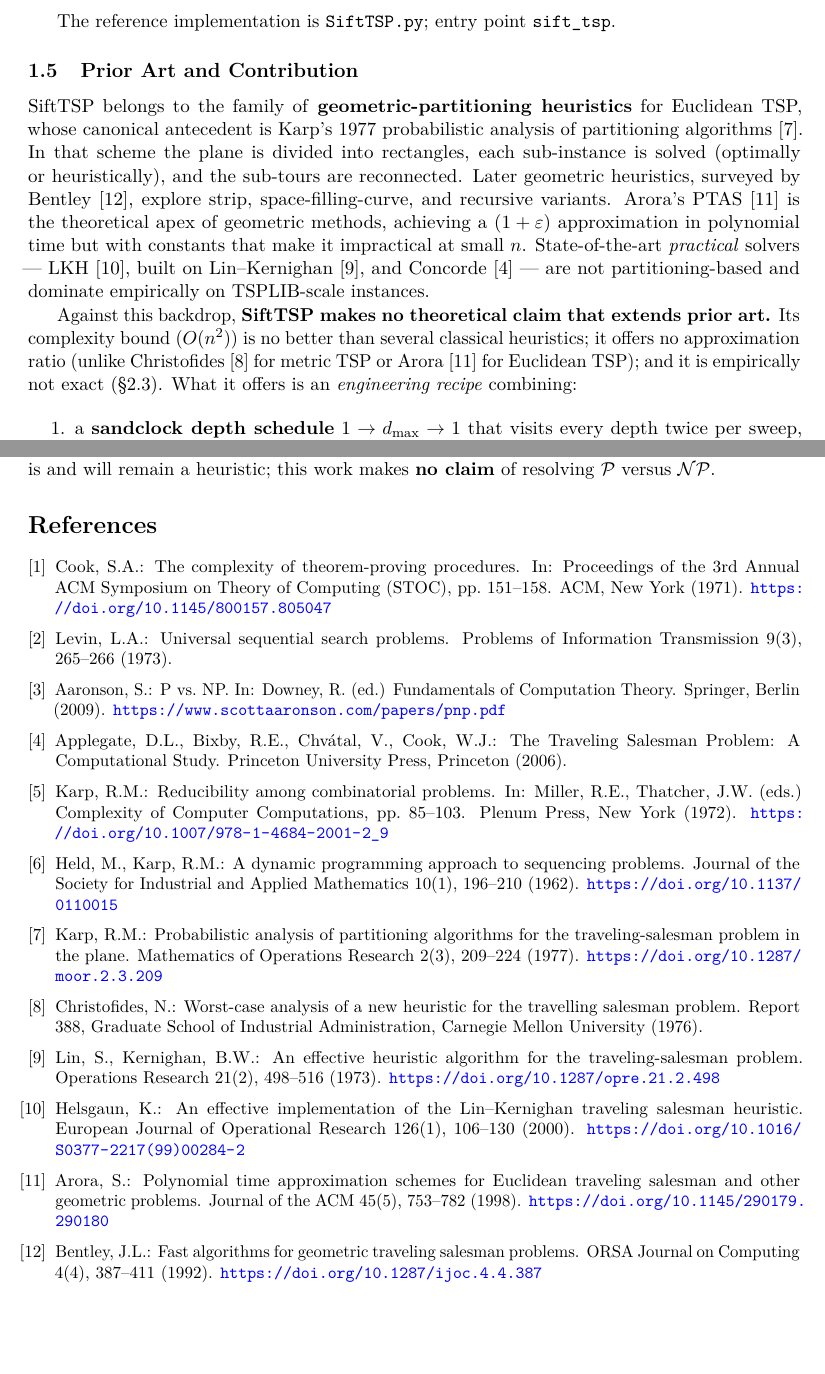
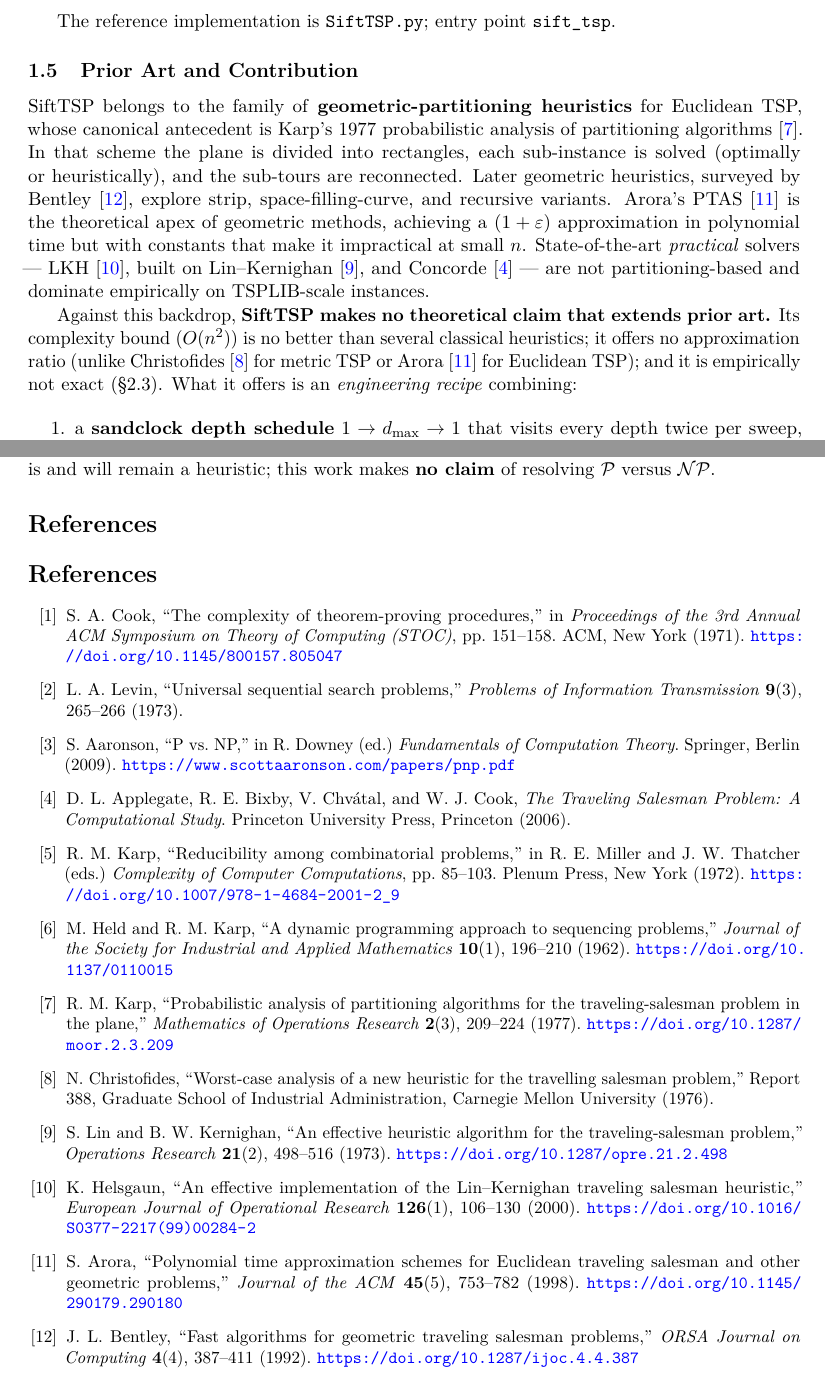
Before and after one commit to McNopper/PversusNPproblem, a LaTeX paper (paper/SiftTSP.tex): two parts of pages 4 and 8 of 8, joined at a grey line, cut so that both start at the same text, the shorter picture padded with empty space. Compiled offline with pdfLaTeX.

Commit message:
Use thebibliography/cite convention matching other McNopper papers
Replace numeric [N] references with \cite{key} commands and convert the
References enumerate list to a thebibliography environment, matching the
style used in SpacetimeTheory, ZeroInfinity and other McNopper LaTeX papers.

Co-authored-by: Copilot <223556219+Copilot@users.noreply.github.com>

```diff
--- a/paper/SiftTSP.tex
+++ b/paper/SiftTSP.tex
@@ -252,21 +252,21 @@ The reference implementation is \texttt{SiftTSP.py}; entry point
 
 SiftTSP belongs to the family of \textbf{geometric-partitioning
 heuristics} for Euclidean TSP, whose canonical antecedent is Karp's
-1977 probabilistic analysis of partitioning algorithms~[7]. In that
+1977 probabilistic analysis of partitioning algorithms~\cite{karp1977}. In that
 scheme the plane is divided into rectangles, each sub-instance is
 solved (optimally or heuristically), and the sub-tours are reconnected.
-Later geometric heuristics, surveyed by Bentley~[12], explore strip,
-space-filling-curve, and recursive variants. Arora's PTAS~[11] is the
+Later geometric heuristics, surveyed by Bentley~\cite{bentley1992}, explore strip,
+space-filling-curve, and recursive variants. Arora's PTAS~\cite{arora1998} is the
 theoretical apex of geometric methods, achieving a $(1+\varepsilon)$
 approximation in polynomial time but with constants that make it
 impractical at small $n$. State-of-the-art \emph{practical} solvers ---
-LKH~[10], built on Lin--Kernighan~[9], and Concorde~[4] --- are not
+LKH~\cite{helsgaun2000}, built on Lin--Kernighan~\cite{linkernighan1973}, and Concorde~\cite{applegate2006} --- are not
 partitioning-based and dominate empirically on TSPLIB-scale instances.
 
 Against this backdrop, \textbf{SiftTSP makes no theoretical claim that
 extends prior art.} Its complexity bound ($O(n^2)$) is no better than
 several classical heuristics; it offers no approximation ratio (unlike
-Christofides~[8] for metric TSP or Arora~[11] for Euclidean TSP); and
+Christofides~\cite{christofides1976} for metric TSP or Arora~\cite{arora1998} for Euclidean TSP); and
 it is empirically not exact (\S2.3). What it offers is an
 \emph{engineering recipe} combining:
 
@@ -543,8 +543,8 @@ $d \geq 4$ unless replaced by a smarter chaining primitive.
 geometry).
 \item \emph{Recursive connection} (replace the brute-force chain by a
 recursive SiftTSP application on the path endpoints).
-\item \emph{Hybridisation} with 2-opt or Lin--Kernighan~[9]
-(LKH~[10]) using SiftTSP as an initial-tour generator.
+\item \emph{Hybridisation} with 2-opt or Lin--Kernighan~\cite{linkernighan1973}
+(LKH~\cite{helsgaun2000}) using SiftTSP as an initial-tour generator.
 \item \emph{Characterisation of exactness regimes} --- a sufficient
 geometric condition on $C$ guaranteeing exactness would clarify the
 value of the algorithm as a conditional exact solver.
@@ -556,60 +556,79 @@ obstruction. SiftTSP is and will remain a heuristic; this work makes
 
 \section*{References}
 
-\begin{small}
-\begin{enumerate}[leftmargin=*,label={[\arabic*]}]
-\item Cook, S.A.: The complexity of theorem-proving procedures. In:
-Proceedings of the 3rd Annual ACM Symposium on Theory of Computing
-(STOC), pp.~151--158. ACM, New York (1971).
+\begin{thebibliography}{99}\small
+
+\bibitem{cook1971}
+S.~A.~Cook, ``The complexity of theorem-proving procedures,''
+in \emph{Proceedings of the 3rd Annual ACM Symposium on Theory of
+Computing (STOC)}, pp.~151--158. ACM, New York (1971).
 \url{https://doi.org/10.1145/800157.805047}
 
-\item Levin, L.A.: Universal sequential search problems. Problems of
-Information Transmission 9(3), 265--266 (1973).
+\bibitem{levin1973}
+L.~A.~Levin, ``Universal sequential search problems,''
+\emph{Problems of Information Transmission} \textbf{9}(3), 265--266 (1973).
 
-\item Aaronson, S.: P vs.\ NP. In: Downey, R. (ed.) Fundamentals of
-Computation Theory. Springer, Berlin (2009).
+\bibitem{aaronson2009}
+S.~Aaronson, ``P vs.\ NP,''
+in R.~Downey (ed.) \emph{Fundamentals of Computation Theory}.
+Springer, Berlin (2009).
 \url{https://www.scottaaronson.com/papers/pnp.pdf}
 
-\item Applegate, D.L., Bixby, R.E., Chv\'atal, V., Cook, W.J.: The
-Traveling Salesman Problem: A Computational Study. Princeton University
-Press, Princeton (2006).
+\bibitem{applegate2006}
+D.~L.~Applegate, R.~E.~Bixby, V.~Chv\'atal, and W.~J.~Cook,
+\emph{The Traveling Salesman Problem: A Computational Study}.
+Princeton University Press, Princeton (2006).
 
-\item Karp, R.M.: Reducibility among combinatorial problems. In:
-Miller, R.E., Thatcher, J.W. (eds.) Complexity of Computer
-Computations, pp.~85--103. Plenum Press, New York (1972).
+\bibitem{karp1972}
+R.~M.~Karp, ``Reducibility among combinatorial problems,''
+in R.~E.~Miller and J.~W.~Thatcher (eds.) \emph{Complexity of Computer
+Computations}, pp.~85--103. Plenum Press, New York (1972).
 \url{https://doi.org/10.1007/978-1-4684-2001-2_9}
 
-\item Held, M., Karp, R.M.: A dynamic programming approach to
-sequencing problems. Journal of the Society for Industrial and Applied
-Mathematics 10(1), 196--210 (1962).
+\bibitem{heldkarp1962}
+M.~Held and R.~M.~Karp, ``A dynamic programming approach to
+sequencing problems,''
+\emph{Journal of the Society for Industrial and Applied Mathematics}
+\textbf{10}(1), 196--210 (1962).
 \url{https://doi.org/10.1137/0110015}
 
-\item Karp, R.M.: Probabilistic analysis of partitioning algorithms
-for the traveling-salesman problem in the plane. Mathematics of
-Operations Research 2(3), 209--224 (1977).
+\bibitem{karp1977}
+R.~M.~Karp, ``Probabilistic analysis of partitioning algorithms for
+the traveling-salesman problem in the plane,''
+\emph{Mathematics of Operations Research} \textbf{2}(3), 209--224 (1977).
 \url{https://doi.org/10.1287/moor.2.3.209}
 
-\item Christofides, N.: Worst-case analysis of a new heuristic for the
-travelling salesman problem. Report 388, Graduate School of Industrial
-Administration, Carnegie Mellon University (1976).
+\bibitem{christofides1976}
+N.~Christofides, ``Worst-case analysis of a new heuristic for the
+travelling salesman problem,''
+Report 388, Graduate School of Industrial Administration,
+Carnegie Mellon University (1976).
 
-\item Lin, S., Kernighan, B.W.: An effective heuristic algorithm for
-the traveling-salesman problem. Operations Research 21(2), 498--516
-(1973). \url{https://doi.org/10.1287/opre.21.2.498}
+\bibitem{linkernighan1973}
+S.~Lin and B.~W.~Kernighan, ``An effective heuristic algorithm for
+the traveling-salesman problem,''
+\emph{Operations Research} \textbf{21}(2), 498--516 (1973).
+\url{https://doi.org/10.1287/opre.21.2.498}
 
-\item Helsgaun, K.: An effective implementation of the Lin--Kernighan
-traveling salesman heuristic. European Journal of Operational Research
-126(1), 106--130 (2000).
+\bibitem{helsgaun2000}
+K.~Helsgaun, ``An effective implementation of the Lin--Kernighan
+traveling salesman heuristic,''
+\emph{European Journal of Operational Research} \textbf{126}(1),
+106--130 (2000).
 \url{https://doi.org/10.1016/S0377-2217(99)00284-2}
 
-\item Arora, S.: Polynomial time approximation schemes for Euclidean
-traveling salesman and other geometric problems. Journal of the ACM
-45(5), 753--782 (1998). \url{https://doi.org/10.1145/290179.290180}
+\bibitem{arora1998}
+S.~Arora, ``Polynomial time approximation schemes for Euclidean
+traveling salesman and other geometric problems,''
+\emph{Journal of the ACM} \textbf{45}(5), 753--782 (1998).
+\url{https://doi.org/10.1145/290179.290180}
 
-\item Bentley, J.L.: Fast algorithms for geometric traveling salesman
-problems. ORSA Journal on Computing 4(4), 387--411 (1992).
+\bibitem{bentley1992}
+J.~L.~Bentley, ``Fast algorithms for geometric traveling salesman
+problems,''
+\emph{ORSA Journal on Computing} \textbf{4}(4), 387--411 (1992).
 \url{https://doi.org/10.1287/ijoc.4.4.387}
-\end{enumerate}
-\end{small}
+
+\end{thebibliography}
 
 \end{document}
```
Also changed, not shown: paper/SiftTSP.pdf, paper/SiftTSP.tex (14 more changed lines).
